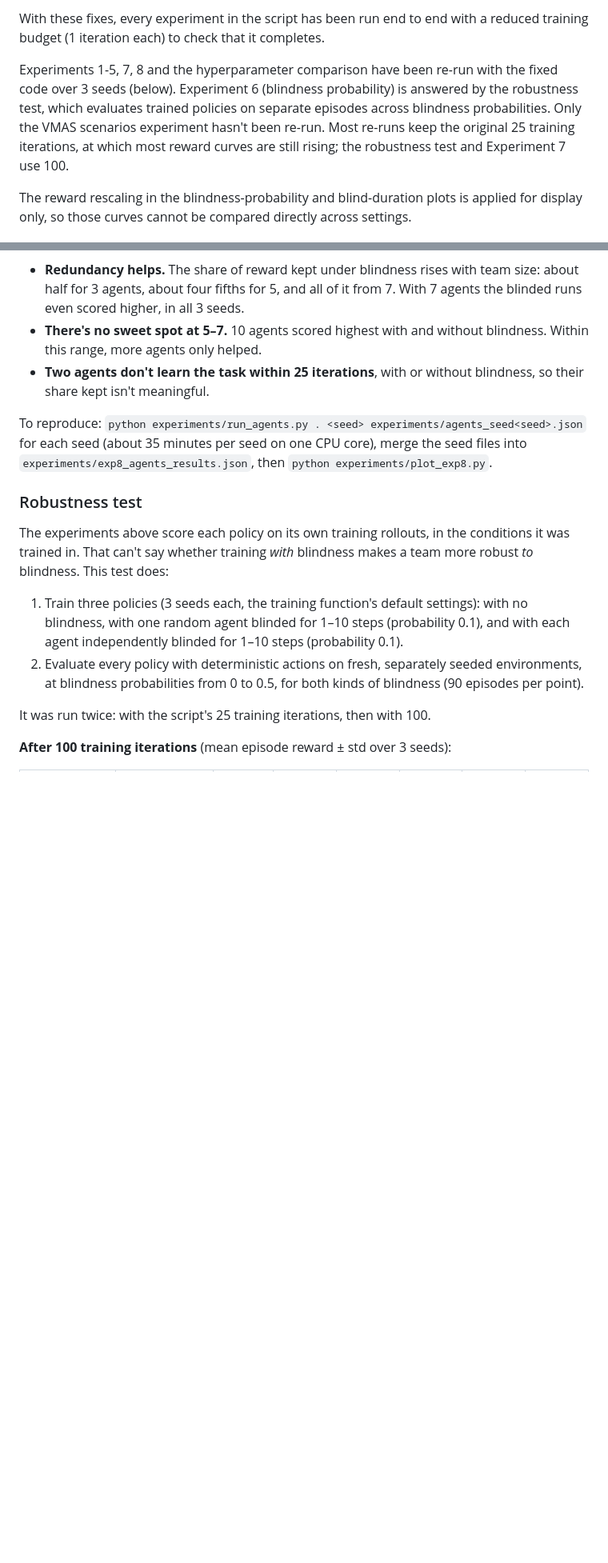
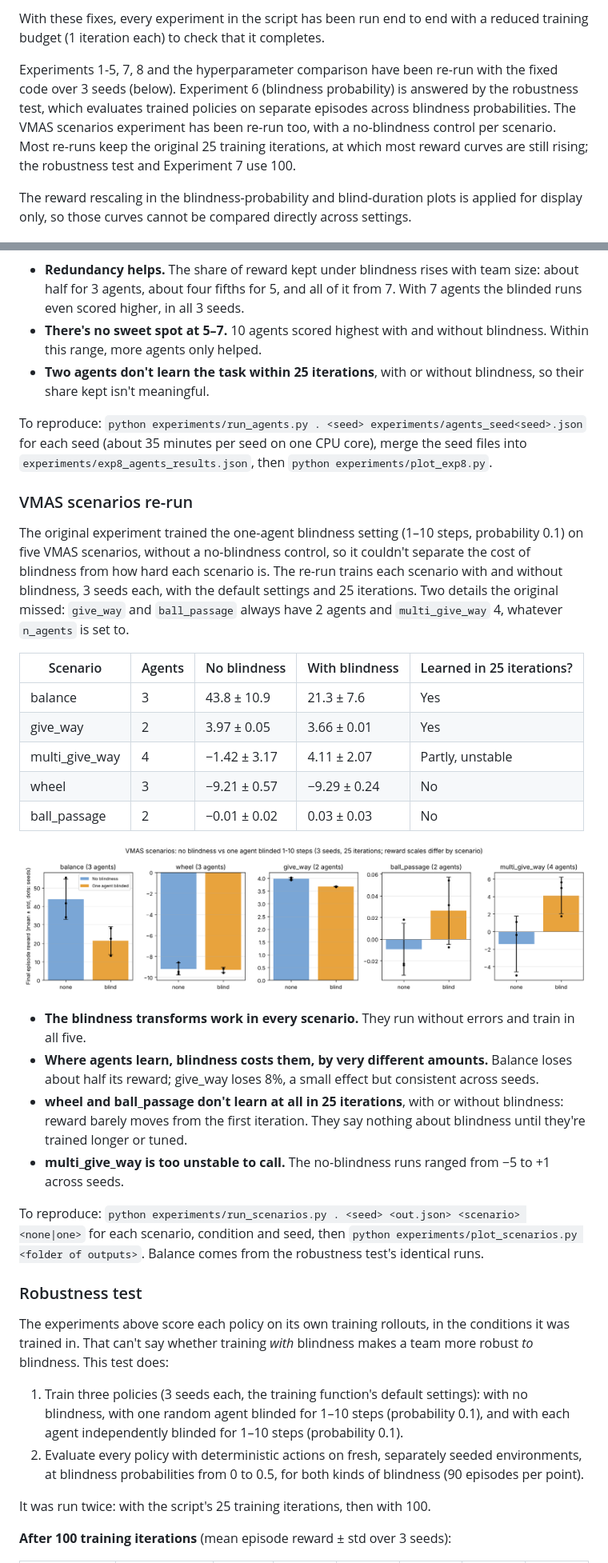
Before and after one commit to morganwhite13/Improving-MARL-Robustness-for-Agent-Blindness-in-VMAS, a Markdown page: README.md, 2 parts joined by grey strips. Shown at 80% size. GitHub-like rendering; pictures changed too: experiments/scenarios.png (added); blank space fills up the shorter version.

Commit message:
Re-run the VMAS scenarios experiment with a no-blindness control
Each of the five scenarios is trained with and without one-agent
blindness, 3 seeds. The blindness transforms work in all of them. Where
agents learn in 25 iterations, blindness costs them: about half the
reward in balance and 8% in give_way. wheel and ball_passage don't learn
at all at this budget, and multi_give_way is too unstable to call.
give_way and ball_passage always have 2 agents and multi_give_way 4,
whatever n_agents is set to; the README notes this.

With this, every experiment in the script has been re-run with the
fixed code.

Co-Authored-By: Claude Opus 5.5 <noreply@anthropic.com>
Claude-Session: https://claude.ai/code/session_013TBRcsAK2p87RDuQnnj9HS

```diff
--- a/README.md
+++ b/README.md
@@ -58,7 +58,7 @@ The original results (the tables further down) were produced with code that had
 
 With these fixes, every experiment in the script has been run end to end with a reduced training budget (1 iteration each) to check that it completes.
 
-Experiments 1-5, 7, 8 and the hyperparameter comparison have been re-run with the fixed code over 3 seeds (below). Experiment 6 (blindness probability) is answered by the robustness test, which evaluates trained policies on separate episodes across blindness probabilities. Only the VMAS scenarios experiment hasn't been re-run. Most re-runs keep the original 25 training iterations, at which most reward curves are still rising; the robustness test and Experiment 7 use 100.
+Experiments 1-5, 7, 8 and the hyperparameter comparison have been re-run with the fixed code over 3 seeds (below). Experiment 6 (blindness probability) is answered by the robustness test, which evaluates trained policies on separate episodes across blindness probabilities. The VMAS scenarios experiment has been re-run too, with a no-blindness control per scenario. Most re-runs keep the original 25 training iterations, at which most reward curves are still rising; the robustness test and Experiment 7 use 100.
 
 The reward rescaling in the blindness-probability and blind-duration plots is applied for display only, so those curves cannot be compared directly across settings.
 
@@ -211,6 +211,27 @@ The original runs found that 5–7 agents are optimal, with 10 agents doing wors
 - **Two agents don't learn the task within 25 iterations**, with or without blindness, so their share kept isn't meaningful.
 
 To reproduce: `python experiments/run_agents.py . <seed> experiments/agents_seed<seed>.json` for each seed (about 35 minutes per seed on one CPU core), merge the seed files into `experiments/exp8_agents_results.json`, then `python experiments/plot_exp8.py`.
+
+### VMAS scenarios re-run
+
+The original experiment trained the one-agent blindness setting (1–10 steps, probability 0.1) on five VMAS scenarios, without a no-blindness control, so it couldn't separate the cost of blindness from how hard each scenario is. The re-run trains each scenario with and without blindness, 3 seeds each, with the default settings and 25 iterations. Two details the original missed: `give_way` and `ball_passage` always have 2 agents and `multi_give_way` 4, whatever `n_agents` is set to.
+
+| Scenario | Agents | No blindness | With blindness | Learned in 25 iterations? |
+|---|---|---|---|---|
+| balance | 3 | 43.8 ± 10.9 | 21.3 ± 7.6 | Yes |
+| give_way | 2 | 3.97 ± 0.05 | 3.66 ± 0.01 | Yes |
+| multi_give_way | 4 | −1.42 ± 3.17 | 4.11 ± 2.07 | Partly, unstable |
+| wheel | 3 | −9.21 ± 0.57 | −9.29 ± 0.24 | No |
+| ball_passage | 2 | −0.01 ± 0.02 | 0.03 ± 0.03 | No |
+
+![Final reward per scenario with and without blindness](experiments/scenarios.png)
+
+- **The blindness transforms work in every scenario.** They run without errors and train in all five.
+- **Where agents learn, blindness costs them, by very different amounts.** Balance loses about half its reward; give_way loses 8%, a small effect but consistent across seeds.
+- **wheel and ball_passage don't learn at all in 25 iterations**, with or without blindness: reward barely moves from the first iteration. They say nothing about blindness until they're trained longer or tuned.
+- **multi_give_way is too unstable to call.** The no-blindness runs ranged from −5 to +1 across seeds.
+
+To reproduce: `python experiments/run_scenarios.py . <seed> <out.json> <scenario> <none|one>` for each scenario, condition and seed, then `python experiments/plot_scenarios.py <folder of outputs>`. Balance comes from the robustness test's identical runs.
 
 ### Robustness test
 
```
Also changed, not shown: 1 other file.
